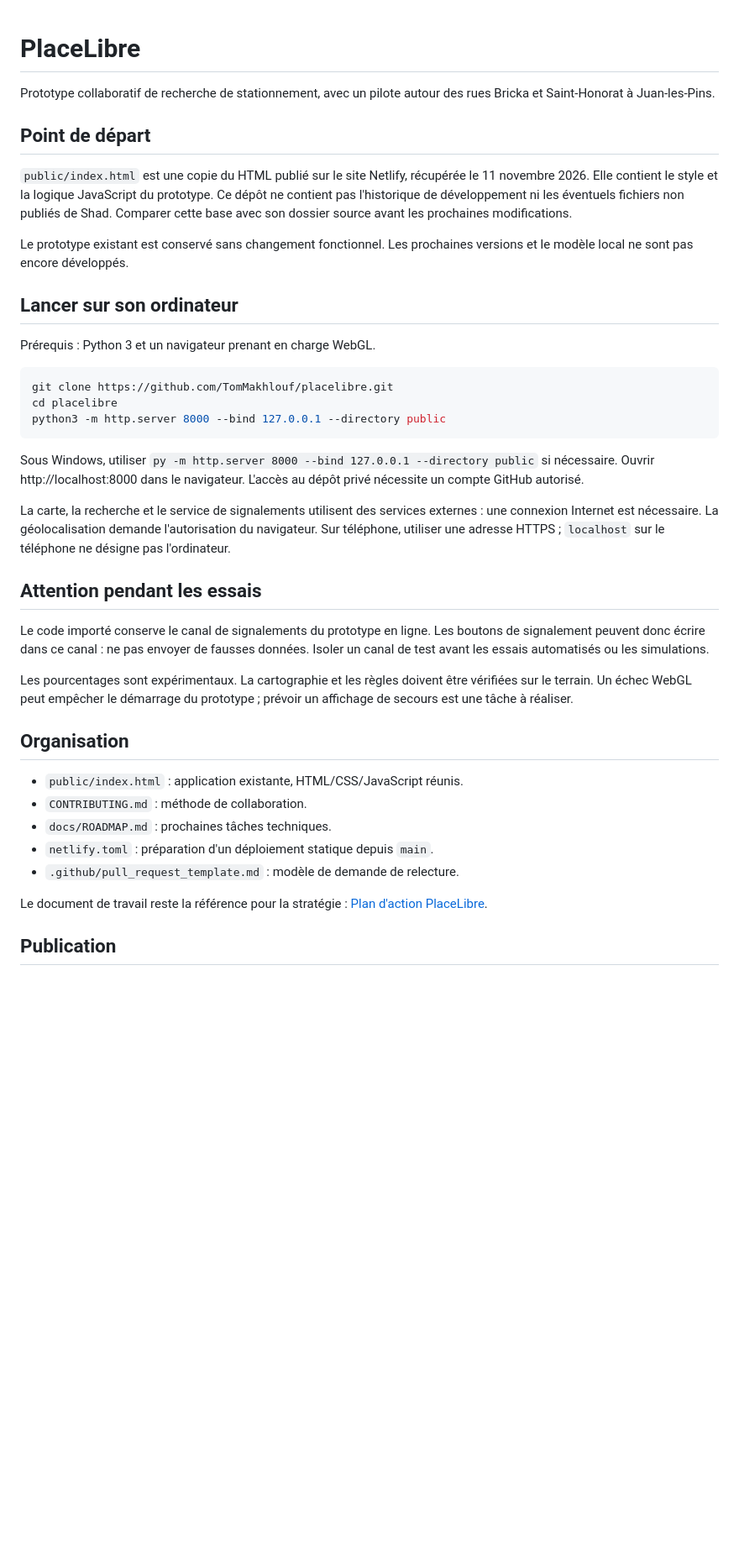
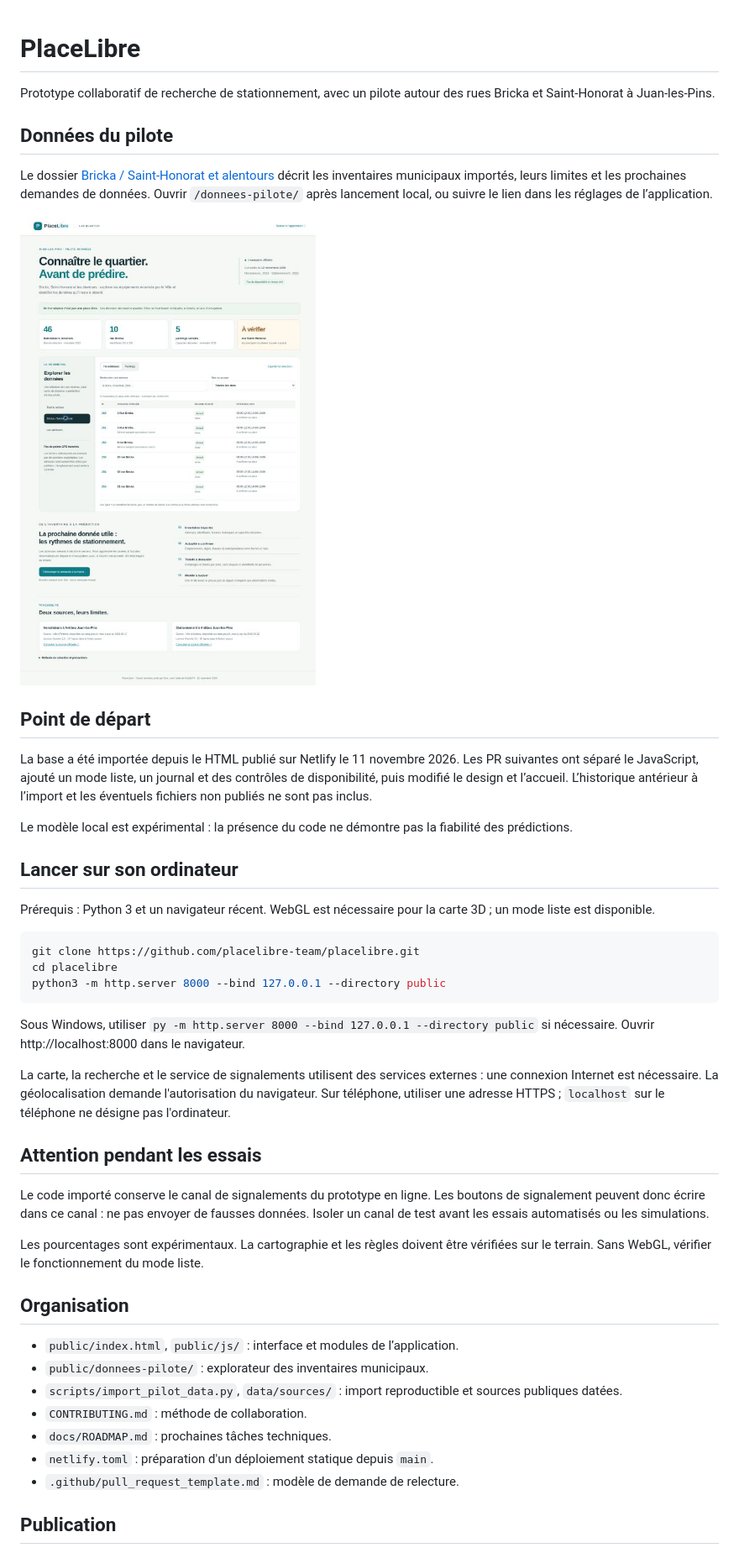
Before and after one commit to placelibre-team/placelibre, a Markdown page: README.md, the part around one of its changes. Shown at 84% size. Rendered like a GitHub page; pictures changed too: docs/rendus/donnees-bricka.jpg (added); blank space fills up the shorter version.

Commit message:
Ajouter les inventaires municipaux et leur explorateur pour le pilote

````diff
--- a/README.md
+++ b/README.md
@@ -2,24 +2,30 @@
 
 Prototype collaboratif de recherche de stationnement, avec un pilote autour des rues Bricka et Saint-Honorat à Juan-les-Pins.
 
+## Données du pilote
+
+Le dossier [Bricka / Saint-Honorat et alentours](docs/donnees-pilote.md) décrit les inventaires municipaux importés, leurs limites et les prochaines demandes de données. Ouvrir `/donnees-pilote/` après lancement local, ou suivre le lien dans les réglages de l’application.
+
+![Explorateur des données du quartier](docs/rendus/donnees-bricka.jpg)
+
 ## Point de départ
 
-`public/index.html` est une copie du HTML publié sur le site Netlify, récupérée le 11 novembre 2026. Elle contient le style et la logique JavaScript du prototype. Ce dépôt ne contient pas l'historique de développement ni les éventuels fichiers non publiés de Shad. Comparer cette base avec son dossier source avant les prochaines modifications.
+La base a été importée depuis le HTML publié sur Netlify le 11 novembre 2026. Les PR suivantes ont séparé le JavaScript, ajouté un mode liste, un journal et des contrôles de disponibilité, puis modifié le design et l’accueil. L’historique antérieur à l’import et les éventuels fichiers non publiés ne sont pas inclus.
 
-Le prototype existant est conservé sans changement fonctionnel. Les prochaines versions et le modèle local ne sont pas encore développés.
+Le modèle local est expérimental : la présence du code ne démontre pas la fiabilité des prédictions.
 
 ## Lancer sur son ordinateur
 
-Prérequis : Python 3 et un navigateur prenant en charge WebGL.
+Prérequis : Python 3 et un navigateur récent. WebGL est nécessaire pour la carte 3D ; un mode liste est disponible.
 
 ```bash
-git clone https://github.com/TomMakhlouf/placelibre.git
+git clone https://github.com/placelibre-team/placelibre.git
 cd placelibre
 python3 -m http.server 8000 --bind 127.0.0.1 --directory public
 ```
 
 Sous Windows, utiliser `py -m http.server 8000 --bind 127.0.0.1 --directory public` si nécessaire.
-Ouvrir http://localhost:8000 dans le navigateur. L'accès au dépôt privé nécessite un compte GitHub autorisé.
+Ouvrir http://localhost:8000 dans le navigateur.
 
 La carte, la recherche et le service de signalements utilisent des services externes : une connexion Internet est nécessaire. La géolocalisation demande l'autorisation du navigateur. Sur téléphone, utiliser une adresse HTTPS ; `localhost` sur le téléphone ne désigne pas l'ordinateur.
 
@@ -27,17 +33,18 @@ La carte, la recherche et le service de signalements utilisent des services exte
 
 Le code importé conserve le canal de signalements du prototype en ligne. Les boutons de signalement peuvent donc écrire dans ce canal : ne pas envoyer de fausses données. Isoler un canal de test avant les essais automatisés ou les simulations.
 
-Les pourcentages sont expérimentaux. La cartographie et les règles doivent être vérifiées sur le terrain. Un échec WebGL peut empêcher le démarrage du prototype ; prévoir un affichage de secours est une tâche à réaliser.
+Les pourcentages sont expérimentaux. La cartographie et les règles doivent être vérifiées sur le terrain. Sans WebGL, vérifier le fonctionnement du mode liste.
 
 ## Organisation
 
-- `public/index.html` : application existante, HTML/CSS/JavaScript réunis.
+- `public/index.html`, `public/js/` : interface et modules de l’application.
+- `public/donnees-pilote/` : explorateur des inventaires municipaux.
+- `scripts/import_pilot_data.py`, `data/sources/` : import reproductible et sources publiques datées.
 - `CONTRIBUTING.md` : méthode de collaboration.
 - `docs/ROADMAP.md` : prochaines tâches techniques.
 - `netlify.toml` : préparation d'un déploiement statique depuis `main`.
 - `.github/pull_request_template.md` : modèle de demande de relecture.
 
-Le document de travail reste la référence pour la stratégie : [Plan d'action PlaceLibre](https://docs.google.com/document/d/1pcwOm-5wa35VTFGdWqv8p20sZWXWpRAEfRnts1RXQss/edit).
 
 ## Publication
 
````
Also changed, not shown: other parts of README.md (+1 -1 lines), docs/donnees-pilote.md (added, +78 -0 lines), 15 other files.
